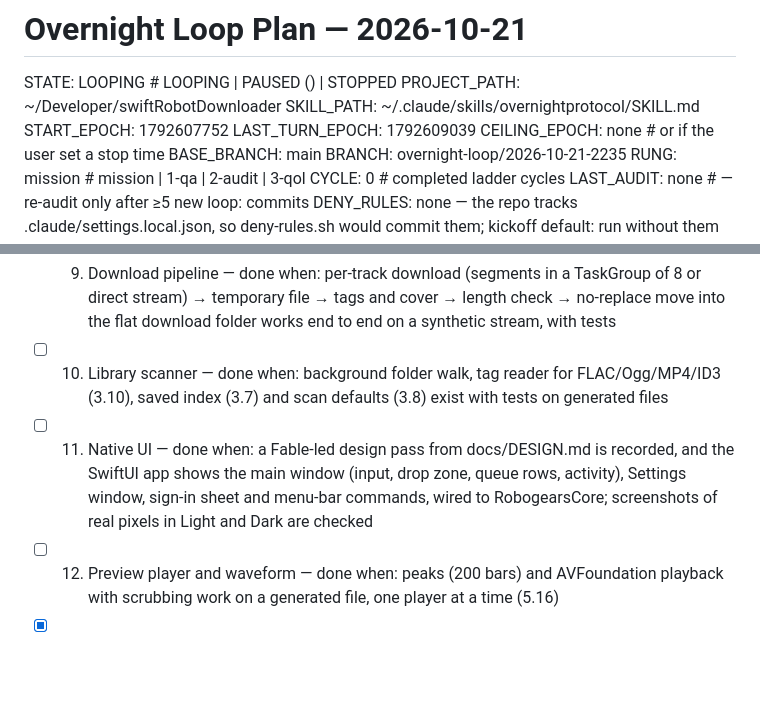
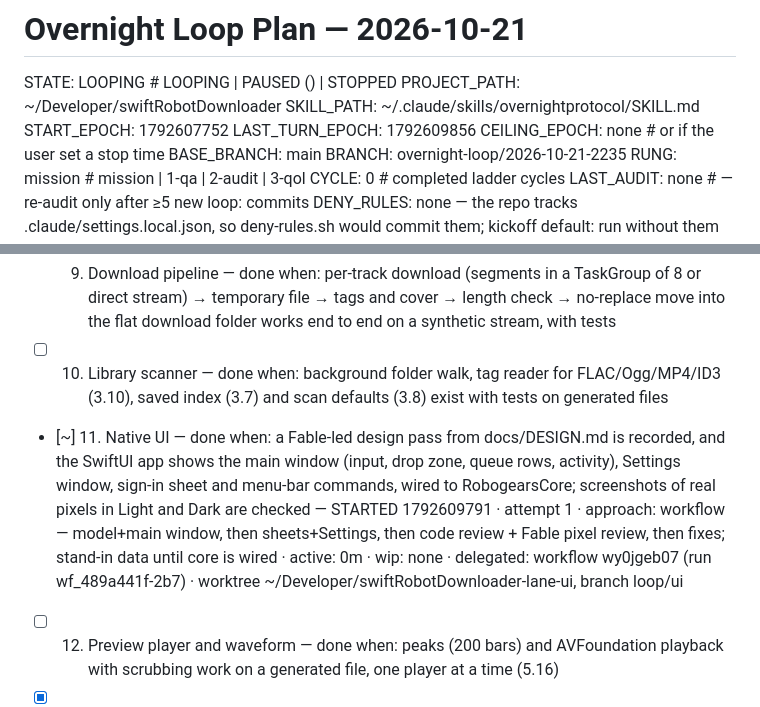
Before and after one commit to robogears/robogearsDownloader, a Markdown page: OVERNIGHT_LOOP_PLAN.md, 2 parts joined by grey strips. GitHub-like rendering; blank space fills up the shorter version.

Commit message:
loop: plan — native UI delegated to its own branch
Co-Authored-By: Claude Opus 5.5 <noreply@anthropic.com>

```diff
--- a/OVERNIGHT_LOOP_PLAN.md
+++ b/OVERNIGHT_LOOP_PLAN.md
@@ -5,7 +5,7 @@ STATE: LOOPING              # LOOPING | PAUSED (<why>) | STOPPED
 PROJECT_PATH: ~/Developer/swiftRobotDownloader
 SKILL_PATH: ~/.claude/skills/overnightprotocol/SKILL.md
 START_EPOCH: 1792607752
-LAST_TURN_EPOCH: 1792609039
+LAST_TURN_EPOCH: 1792609856
 CEILING_EPOCH: none         # or <int> if the user set a stop time
 BASE_BRANCH: main
 BRANCH: overnight-loop/2026-10-21-2235
@@ -31,7 +31,7 @@ Mission (owner, 21 Oct 2026): "the main plan for this project is to convert it c
 - [~] 8. Offline spikes with generated audio — done when: docs/spikes/ answers, with evidence, (a) can AVFoundation decode and play FLAC and DASH-style FLAC-in-fragmented-MP4, (b) exactly which tag keys and picture block the old FFmpeg arguments write, (c) can a native Swift writer produce an equivalent FLAC (tags + front-cover picture type 3) — STARTED 1792608143 · attempt 1 · approach: parallel lane, implement → review → fix · active: 0m · wip: none · delegated: workflow wbgcdb3gj · worktree ~/Pictures/GitHub Projects/swiftRobotDownloader-lane-<slug>, branch loop/core-<slug>
 - [ ] 9. Download pipeline — done when: per-track download (segments in a TaskGroup of 8 or direct stream) → temporary file → tags and cover → length check → no-replace move into the flat download folder works end to end on a synthetic stream, with tests
 - [ ] 10. Library scanner — done when: background folder walk, tag reader for FLAC/Ogg/MP4/ID3 (3.10), saved index (3.7) and scan defaults (3.8) exist with tests on generated files
-- [ ] 11. Native UI — done when: a Fable-led design pass from docs/DESIGN.md is recorded, and the SwiftUI app shows the main window (input, drop zone, queue rows, activity), Settings window, sign-in sheet and menu-bar commands, wired to RobogearsCore; screenshots of real pixels in Light and Dark are checked
+- [~] 11. Native UI — done when: a Fable-led design pass from docs/DESIGN.md is recorded, and the SwiftUI app shows the main window (input, drop zone, queue rows, activity), Settings window, sign-in sheet and menu-bar commands, wired to RobogearsCore; screenshots of real pixels in Light and Dark are checked — STARTED 1792609791 · attempt 1 · approach: workflow — model+main window, then sheets+Settings, then code review + Fable pixel review, then fixes; stand-in data until core is wired · active: 0m · wip: none · delegated: workflow wy0jgeb07 (run wf_489a441f-2b7) · worktree ~/Developer/swiftRobotDownloader-lane-ui, branch loop/ui
 - [ ] 12. Preview player and waveform — done when: peaks (200 bars) and AVFoundation playback with scrubbing work on a generated file, one player at a time (5.16)
 - [x] 13. Sound effects — done when: every sound (download chime, cancel chime, warning honk, success ping, brand easter eggs) is synthesised natively with the exact frequencies and envelopes from the reference — 14m
 - [x] 14. Updater — done when: the GitHub-releases updater (owner's github-updater recipe, SHA-256 gate, asset contract `mac-arm64.dmg`) is implemented and unit-tested without touching the network for real installs — 25m
```
